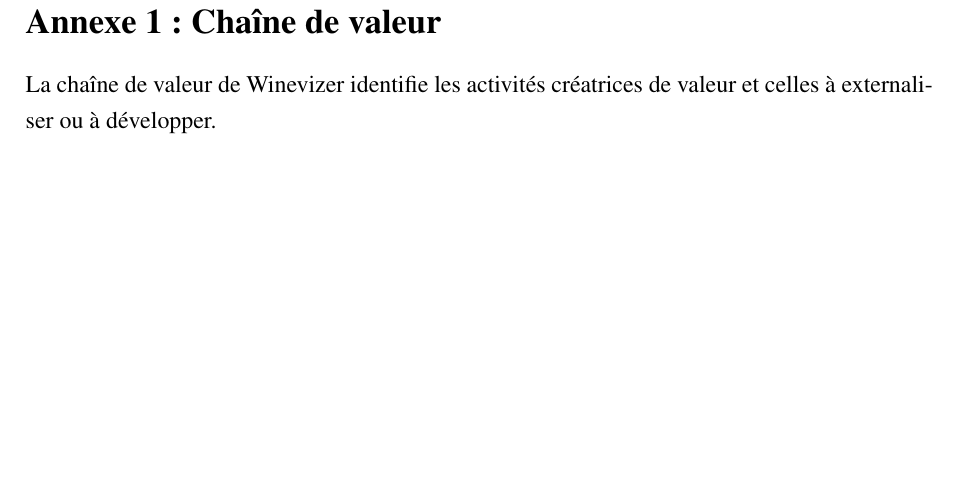
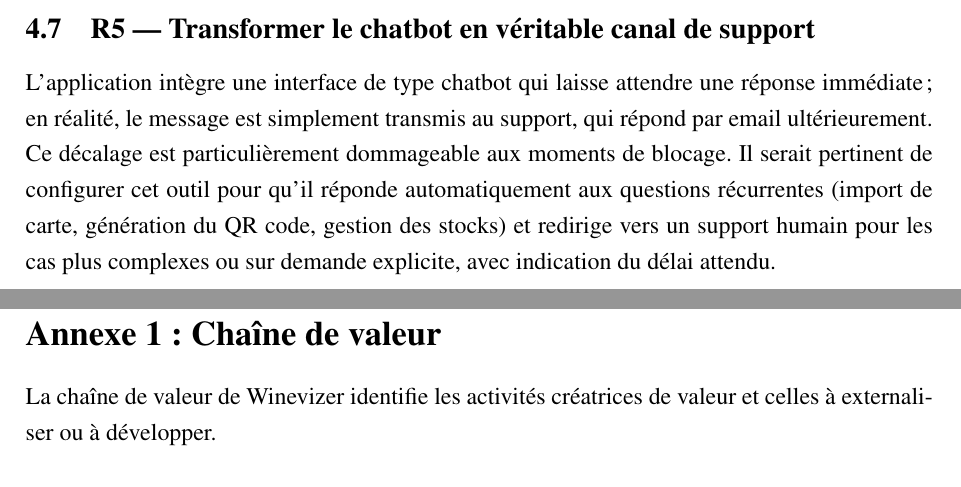
Before and after one commit to JeremSSJ/WINEVIZER-LATEX, a LaTeX document (main.tex): part of page 12 of 16 before the commit and two parts of pages 11 and 12 of 16 after it, the two joined at a grey line, cut at the place of the change, the shorter picture padded with empty space. Compiled offline with pdfLaTeX.

Commit message:
wip
Co-authored-by: Copilot <copilot@github.com>

```diff
--- a/main.tex
+++ b/main.tex
@@ -438,6 +438,16 @@
 KPI~: augmentation du taux d'utilisateurs qui atteignent l'encodage de la carte des vins
 complété.
 
+\subsection{R5 — Transformer le chatbot en véritable canal de support}
+
+L'application intègre une interface de type chatbot qui laisse attendre une réponse
+immédiate~; en réalité, le message est simplement transmis au support, qui répond par email
+ultérieurement. Ce décalage est particulièrement dommageable aux moments de blocage.
+Il serait pertinent de configurer cet outil pour qu'il réponde automatiquement aux questions
+récurrentes (import de carte, génération du QR code, gestion des stocks) et redirige vers
+un support humain pour les cas plus complexes ou sur demande explicite, avec indication du
+délai attendu.
+
 \newpage
 \appendix
 \pagestyle{empty}
```
